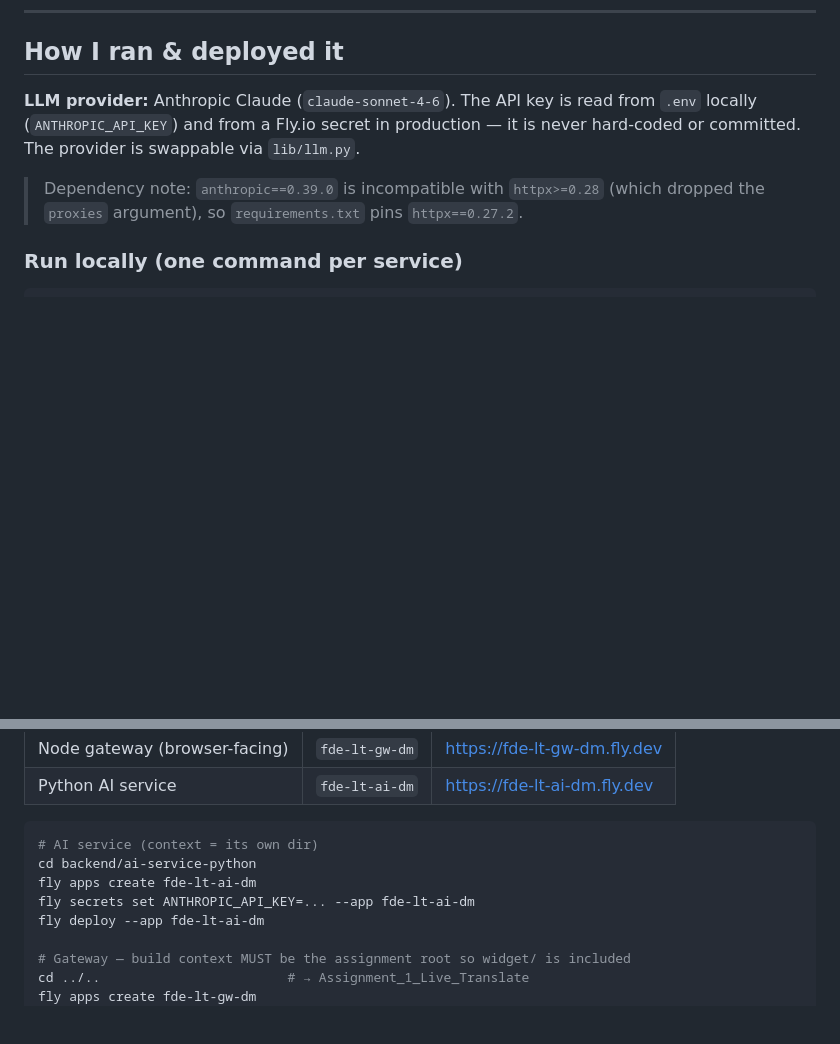
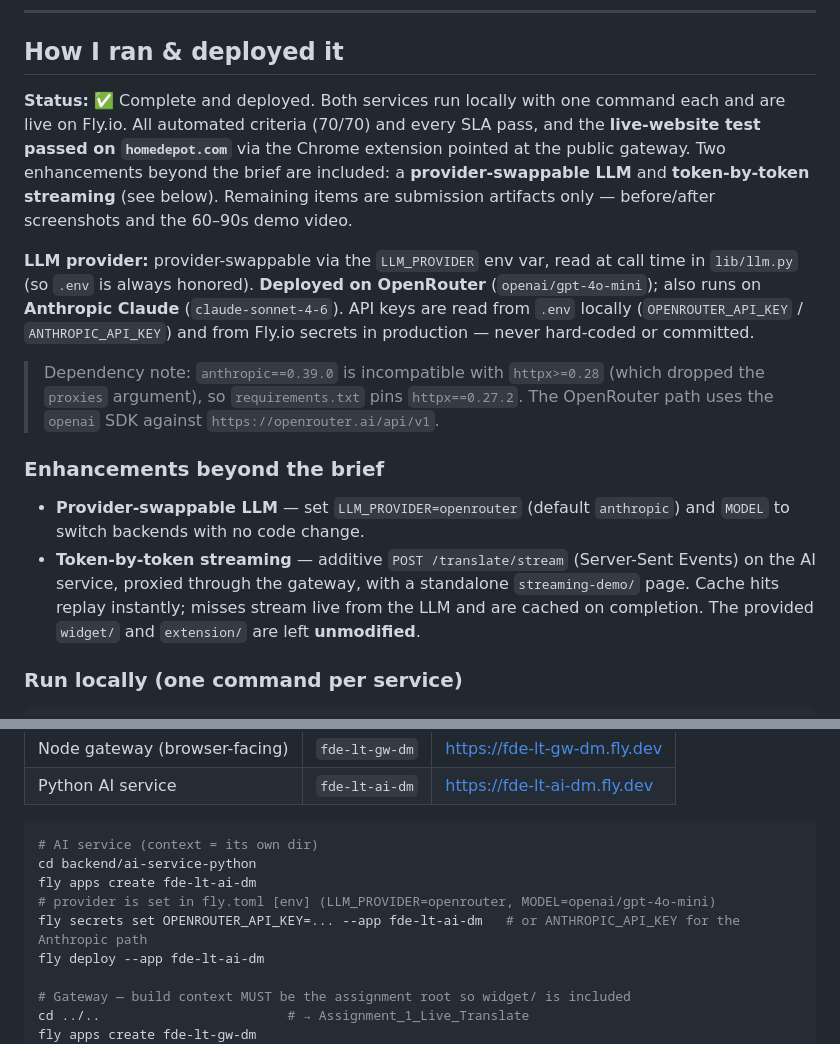
Before and after one commit to dazzie/live-translate, a Markdown page: README.md, 2 parts joined by grey strips. Drawn GitHub-style; blank space fills up the shorter version.

Commit message:
Update README status: deployed on OpenRouter, live-site test passed
- Add a Status summary (complete + deployed; 70/70 auto, SLAs pass; Home Depot
  live-site test passed via the extension).
- Document the provider-swappable LLM (deployed on OpenRouter openai/gpt-4o-mini)
  and the token-by-token streaming enhancement.
- Update deploy secrets to reflect the OpenRouter key used in production.

Co-authored-by: Cursor <cursoragent@cursor.com>

```diff
--- a/README.md
+++ b/README.md
@@ -417,12 +417,31 @@ Every FDE project is submitted as a **Product Evaluation + a video demo**.
 
 ## How I ran & deployed it
 
-**LLM provider:** Anthropic Claude (`claude-sonnet-4-6`). The API key is read from
-`.env` locally (`ANTHROPIC_API_KEY`) and from a Fly.io secret in production — it is
-never hard-coded or committed. The provider is swappable via `lib/llm.py`.
+**Status:** ✅ Complete and deployed. Both services run locally with one command each
+and are live on Fly.io. All automated criteria (70/70) and every SLA pass, and the
+**live-website test passed on `homedepot.com`** via the Chrome extension pointed at the
+public gateway. Two enhancements beyond the brief are included: a **provider-swappable
+LLM** and **token-by-token streaming** (see below). Remaining items are submission
+artifacts only — before/after screenshots and the 60–90s demo video.
+
+**LLM provider:** provider-swappable via the `LLM_PROVIDER` env var, read at call time
+in `lib/llm.py` (so `.env` is always honored). **Deployed on OpenRouter**
+(`openai/gpt-4o-mini`); also runs on **Anthropic Claude** (`claude-sonnet-4-6`). API
+keys are read from `.env` locally (`OPENROUTER_API_KEY` / `ANTHROPIC_API_KEY`) and from
+Fly.io secrets in production — never hard-coded or committed.
 
 > Dependency note: `anthropic==0.39.0` is incompatible with `httpx>=0.28` (which
-> dropped the `proxies` argument), so `requirements.txt` pins `httpx==0.27.2`.
+> dropped the `proxies` argument), so `requirements.txt` pins `httpx==0.27.2`. The
+> OpenRouter path uses the `openai` SDK against `https://openrouter.ai/api/v1`.
+
+### Enhancements beyond the brief
+
+- **Provider-swappable LLM** — set `LLM_PROVIDER=openrouter` (default `anthropic`) and
+  `MODEL` to switch backends with no code change.
+- **Token-by-token streaming** — additive `POST /translate/stream` (Server-Sent Events)
+  on the AI service, proxied through the gateway, with a standalone `streaming-demo/`
+  page. Cache hits replay instantly; misses stream live from the LLM and are cached on
+  completion. The provided `widget/` and `extension/` are left **unmodified**.
 
 ### Run locally (one command per service)
 
@@ -454,7 +473,8 @@ Both services run as separate Fly apps (Docker builds; `fly.toml` in each servic
 # AI service (context = its own dir)
 cd backend/ai-service-python
 fly apps create fde-lt-ai-dm
-fly secrets set ANTHROPIC_API_KEY=... --app fde-lt-ai-dm
+# provider is set in fly.toml [env] (LLM_PROVIDER=openrouter, MODEL=openai/gpt-4o-mini)
+fly secrets set OPENROUTER_API_KEY=... --app fde-lt-ai-dm   # or ANTHROPIC_API_KEY for the Anthropic path
 fly deploy --app fde-lt-ai-dm
 
 # Gateway — build context MUST be the assignment root so widget/ is included
```
